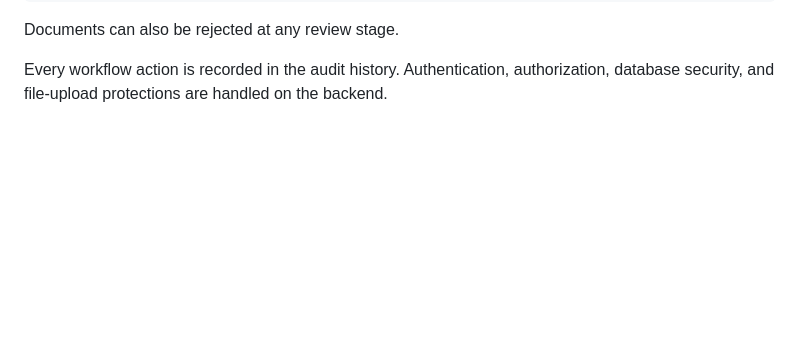
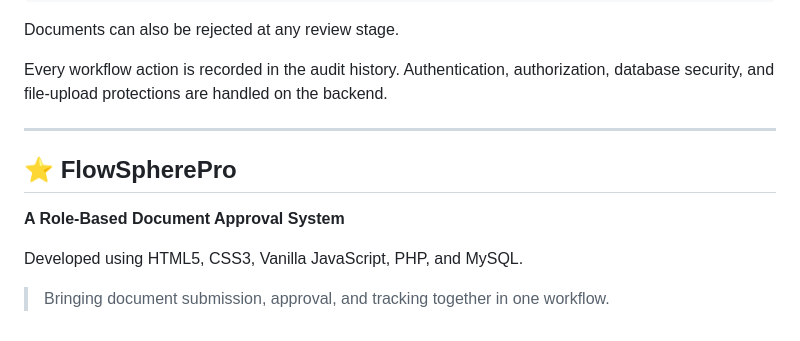
Before and after one commit to Israt-Art/flowsphere-enterprise-workflow-system, a Markdown page: README.md, the part around the change. Rendered like a GitHub page; blank space fills up the shorter version.

```diff
--- a/README.md
+++ b/README.md
@@ -620,3 +620,15 @@ Completed
 Documents can also be rejected at any review stage.
 
 Every workflow action is recorded in the audit history. Authentication, authorization, database security, and file-upload protections are handled on the backend.
+
+
+
+---
+
+## ⭐ FlowSpherePro
+
+**A Role-Based Document Approval System**
+
+Developed using HTML5, CSS3, Vanilla JavaScript, PHP, and MySQL.
+
+> Bringing document submission, approval, and tracking together in one workflow.
```
